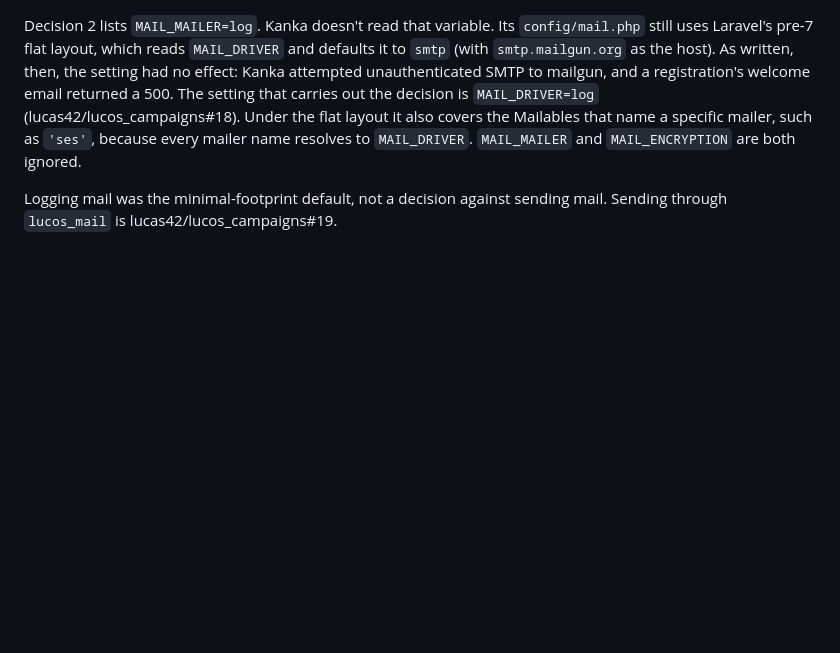
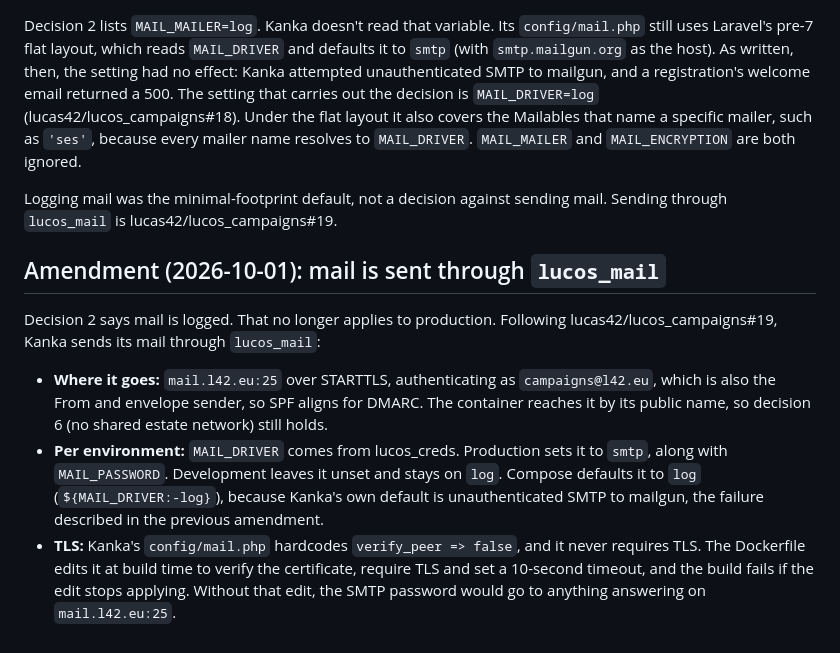
Before and after one commit to lucas42/lucos_campaigns, a Markdown page: docs/adr/0001-adopt-self-hosted-kanka.md, the part around the change. Rendered like a GitHub page; blank space fills up the shorter version.

Commit message:
ADR-0001: amend decision 2 now mail is sent through lucos_mail
Refs #19

```diff
--- a/docs/adr/0001-adopt-self-hosted-kanka.md
+++ b/docs/adr/0001-adopt-self-hosted-kanka.md
@@ -296,3 +296,22 @@ resolves to `MAIL_DRIVER`. `MAIL_MAILER` and `MAIL_ENCRYPTION` are both ignored.
 
 Logging mail was the minimal-footprint default, not a decision against sending mail.
 Sending through `lucos_mail` is lucas42/lucos_campaigns#19.
+
+## Amendment (2026-10-01): mail is sent through `lucos_mail`
+
+Decision 2 says mail is logged. That no longer applies to production. Following
+lucas42/lucos_campaigns#19, Kanka sends its mail through `lucos_mail`:
+
+- **Where it goes:** `mail.l42.eu:25` over STARTTLS, authenticating as
+  `campaigns@l42.eu`, which is also the From and envelope sender, so SPF aligns for
+  DMARC. The container reaches it by its public name, so decision 6 (no shared estate
+  network) still holds.
+- **Per environment:** `MAIL_DRIVER` comes from lucos_creds. Production sets it to
+  `smtp`, along with `MAIL_PASSWORD`. Development leaves it unset and stays on `log`.
+  Compose defaults it to `log` (`${MAIL_DRIVER:-log}`), because Kanka's own default is
+  unauthenticated SMTP to mailgun, the failure described in the previous amendment.
+- **TLS:** Kanka's `config/mail.php` hardcodes `verify_peer => false`, and it never
+  requires TLS. The Dockerfile edits it at build time to verify the certificate,
+  require TLS and set a 10-second timeout, and the build fails if the edit stops
+  applying. Without that edit, the SMTP password would go to anything answering on
+  `mail.l42.eu:25`.
```
